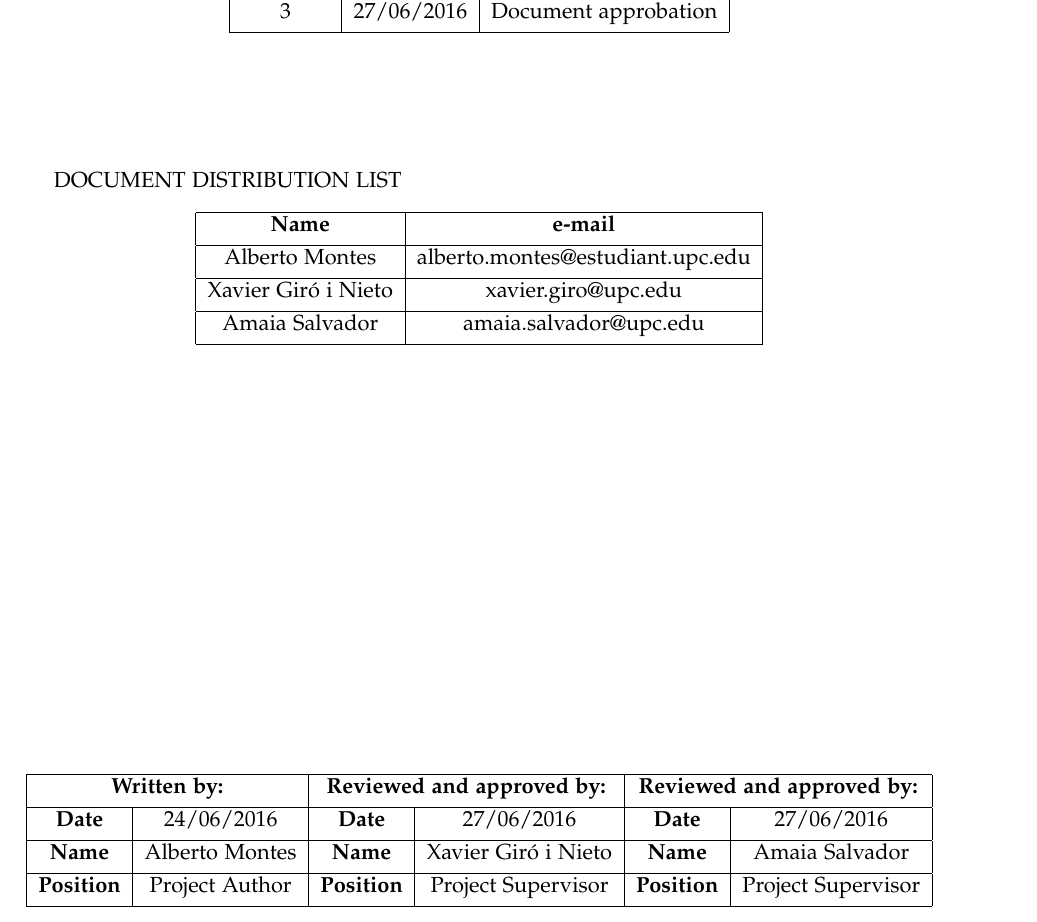
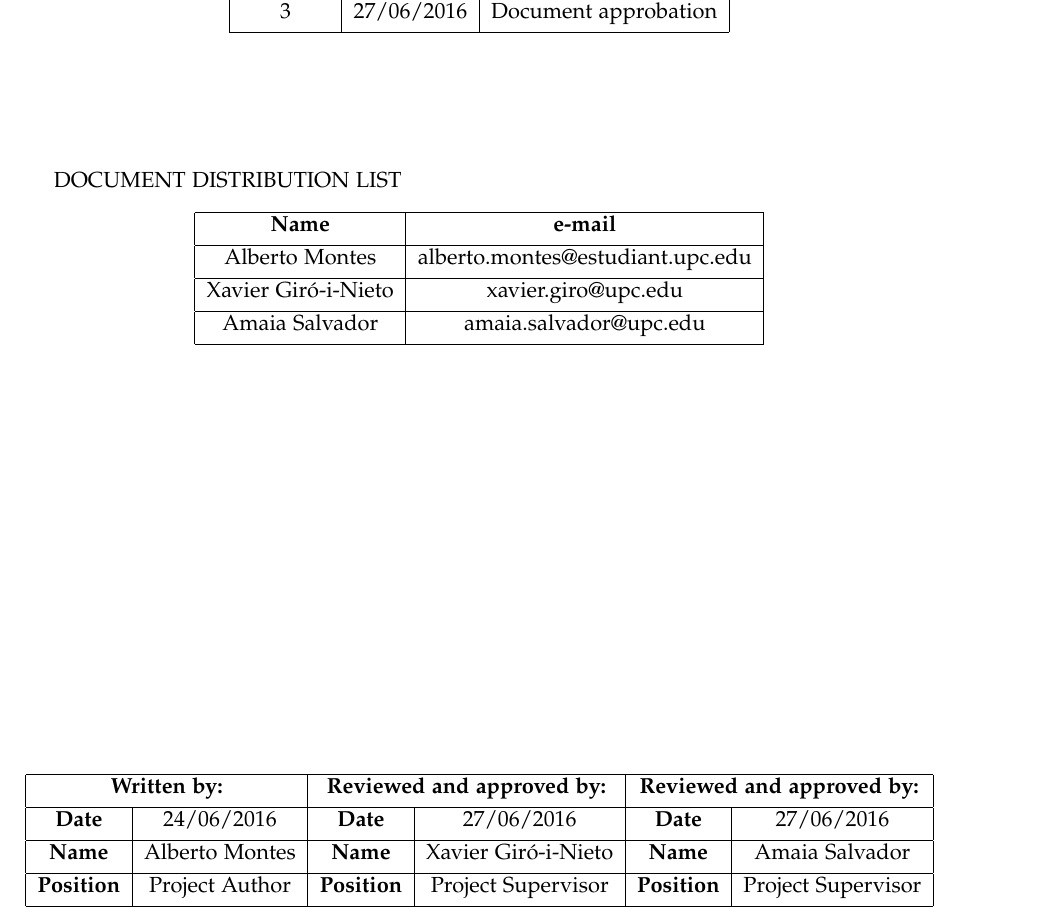
Before and after one commit to albertomontesg/thesis, a LaTeX thesis (thesis.tex, which reads tex/revision.tex): part of page 6 of 52, cut so that both start at the same text. Compiled offline with pdfLaTeX.

Commit message:
Fix advisor last name

```diff
--- a/tex/revision.tex
+++ b/tex/revision.tex
@@ -29,7 +29,7 @@ DOCUMENT DISTRIBUTION LIST
 \hline
 Alberto Montes & alberto.montes@estudiant.upc.edu\\ [0.5ex]
 \hline
-Xavier Giró i Nieto &  xavier.giro@upc.edu\\ [0.5ex]
+Xavier Giró-i-Nieto &  xavier.giro@upc.edu\\ [0.5ex]
 \hline
 Amaia Salvador &  amaia.salvador@upc.edu\\ [0.5ex]
 \hline
@@ -46,7 +46,7 @@ Amaia Salvador &  amaia.salvador@upc.edu\\ [0.5ex]
 \hline
 \textbf{Date} & 24/06/2016 & \textbf{Date} & 27/06/2016 & \textbf{Date} & 27/06/2016 \\ [0.5ex]
 \hline
-\textbf{Name} & Alberto Montes & \textbf{Name} & Xavier Giró i Nieto & \textbf{Name} & Amaia Salvador \\ [0.5ex]
+\textbf{Name} & Alberto Montes & \textbf{Name} & Xavier Giró-i-Nieto & \textbf{Name} & Amaia Salvador \\ [0.5ex]
 \hline
 \textbf{Position} & Project Author & \textbf{Position} & Project Supervisor & \textbf{Position} & Project Supervisor \\ [0.5ex]
 \hline
```
